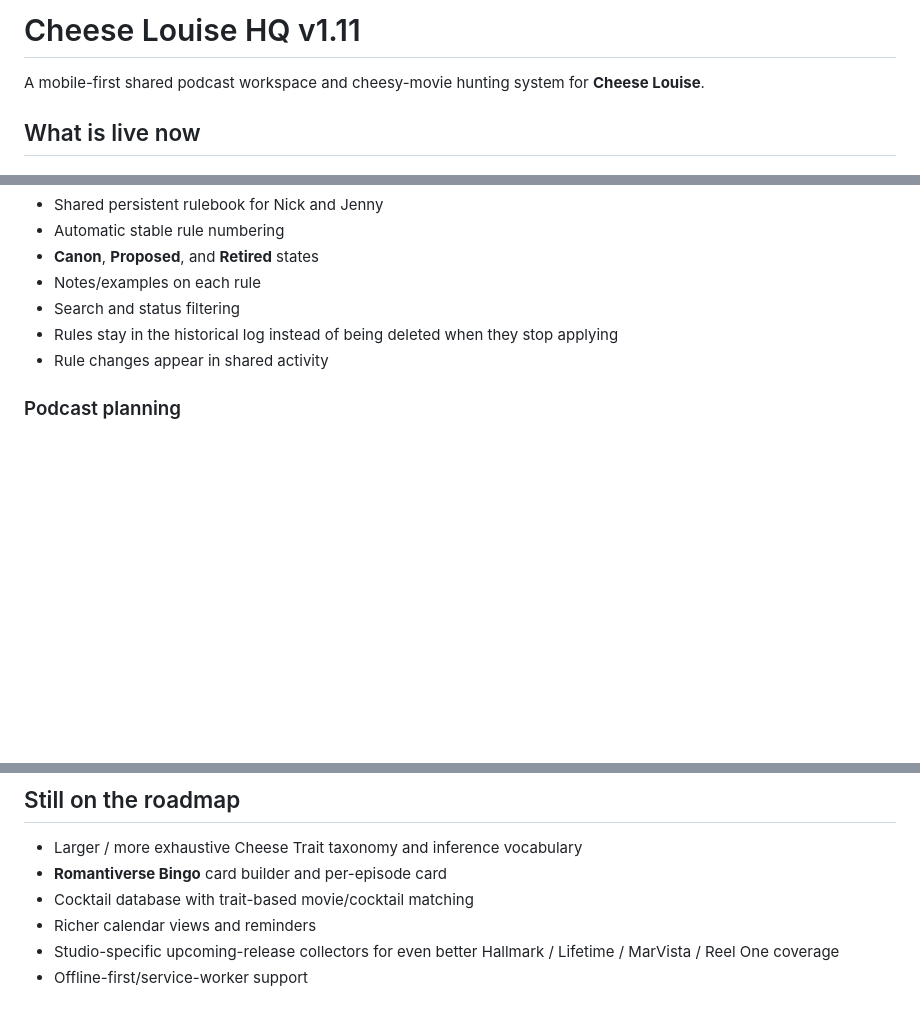
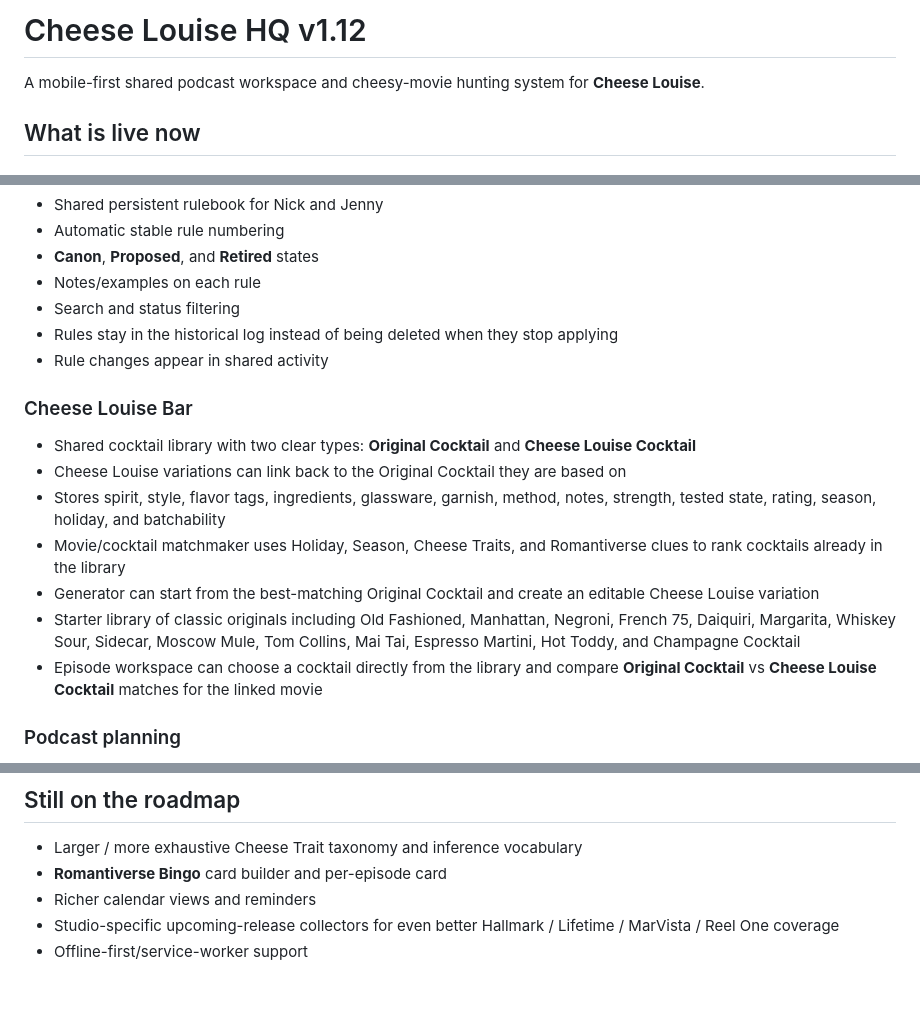
Before and after one commit to Moldavite333/Cheese-Louise, a Markdown page: README.md, 3 parts joined by grey strips. Rendered like a GitHub page; blank space fills up the shorter version.

Commit message:
Document Cheese Louise Bar v1.12

```diff
--- a/README.md
+++ b/README.md
@@ -1,4 +1,4 @@
-# Cheese Louise HQ v1.11
+# Cheese Louise HQ v1.12
 
 A mobile-first shared podcast workspace and cheesy-movie hunting system for **Cheese Louise**.
 
@@ -52,6 +52,16 @@ A mobile-first shared podcast workspace and cheesy-movie hunting system for **Ch
 - Rules stay in the historical log instead of being deleted when they stop applying
 - Rule changes appear in shared activity
 
+### Cheese Louise Bar
+
+- Shared cocktail library with two clear types: **Original Cocktail** and **Cheese Louise Cocktail**
+- Cheese Louise variations can link back to the Original Cocktail they are based on
+- Stores spirit, style, flavor tags, ingredients, glassware, garnish, method, notes, strength, tested state, rating, season, holiday, and batchability
+- Movie/cocktail matchmaker uses Holiday, Season, Cheese Traits, and Romantiverse clues to rank cocktails already in the library
+- Generator can start from the best-matching Original Cocktail and create an editable Cheese Louise variation
+- Starter library of classic originals including Old Fashioned, Manhattan, Negroni, French 75, Daiquiri, Margarita, Whiskey Sour, Sidecar, Moscow Mule, Tom Collins, Mai Tai, Espresso Martini, Hot Toddy, and Champagne Cocktail
+- Episode workspace can choose a cocktail directly from the library and compare **Original Cocktail** vs **Cheese Louise Cocktail** matches for the linked movie
+
 ### Podcast planning
 
 - Episode pipeline with status, linked movie, release date, guest, cocktail, working notes, and full episode outline editor
@@ -88,7 +98,6 @@ The Supabase publishable key is intentionally client-side. Authorization is enfo
 
 - Larger / more exhaustive Cheese Trait taxonomy and inference vocabulary
 - **Romantiverse Bingo** card builder and per-episode card
-- Cocktail database with trait-based movie/cocktail matching
 - Richer calendar views and reminders
 - Studio-specific upcoming-release collectors for even better Hallmark / Lifetime / MarVista / Reel One coverage
 - Offline-first/service-worker support
```
